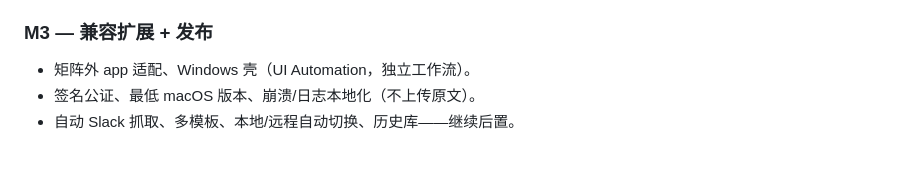
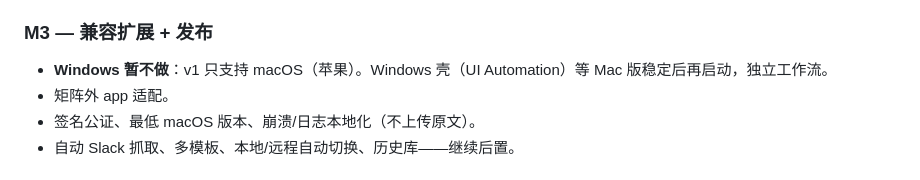
Before and after one commit to mfang0126/be-nice, a Markdown page: PLAN.md, the part around the change. Rendered like a GitHub page.

Commit message:
PLAN v3.2: v1 macOS-only; Windows deferred

```diff
--- a/PLAN.md
+++ b/PLAN.md
@@ -50,7 +50,8 @@
 - 隐私：样本不出机器（本地模型）；若用远程须明示。
 
 ### M3 — 兼容扩展 + 发布
-- 矩阵外 app 适配、Windows 壳（UI Automation，独立工作流）。
+- **Windows 暂不做**：v1 只支持 macOS（苹果）。Windows 壳（UI Automation）等 Mac 版稳定后再启动，独立工作流。
+- 矩阵外 app 适配。
 - 签名公证、最低 macOS 版本、崩溃/日志本地化（不上传原文）。
 - 自动 Slack 抓取、多模板、本地/远程自动切换、历史库——继续后置。
 
```
